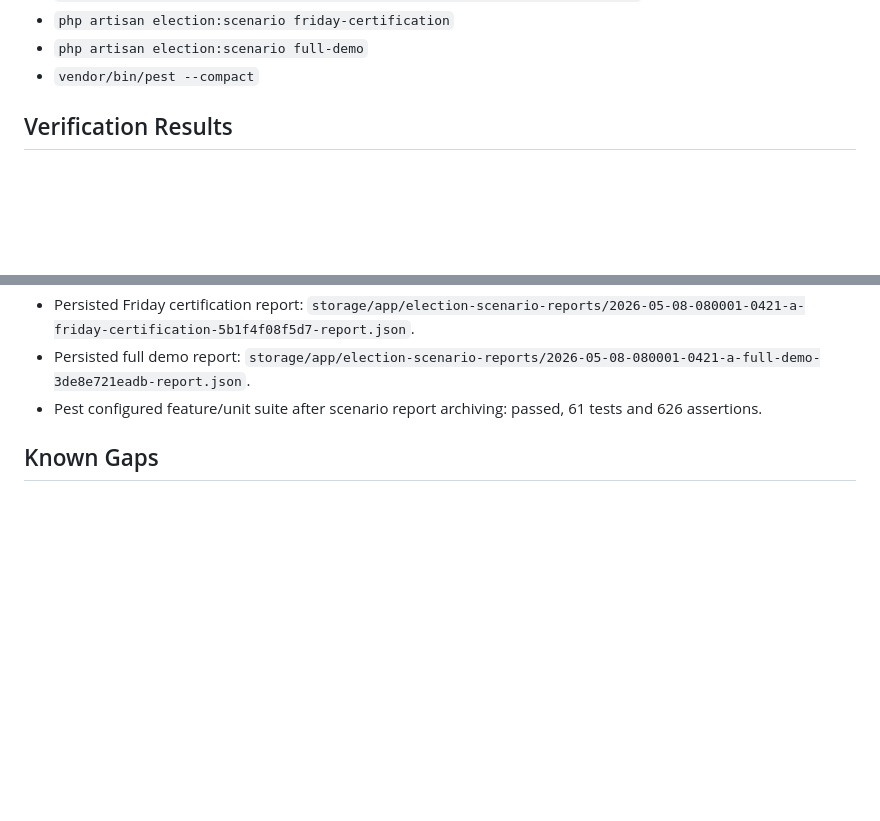
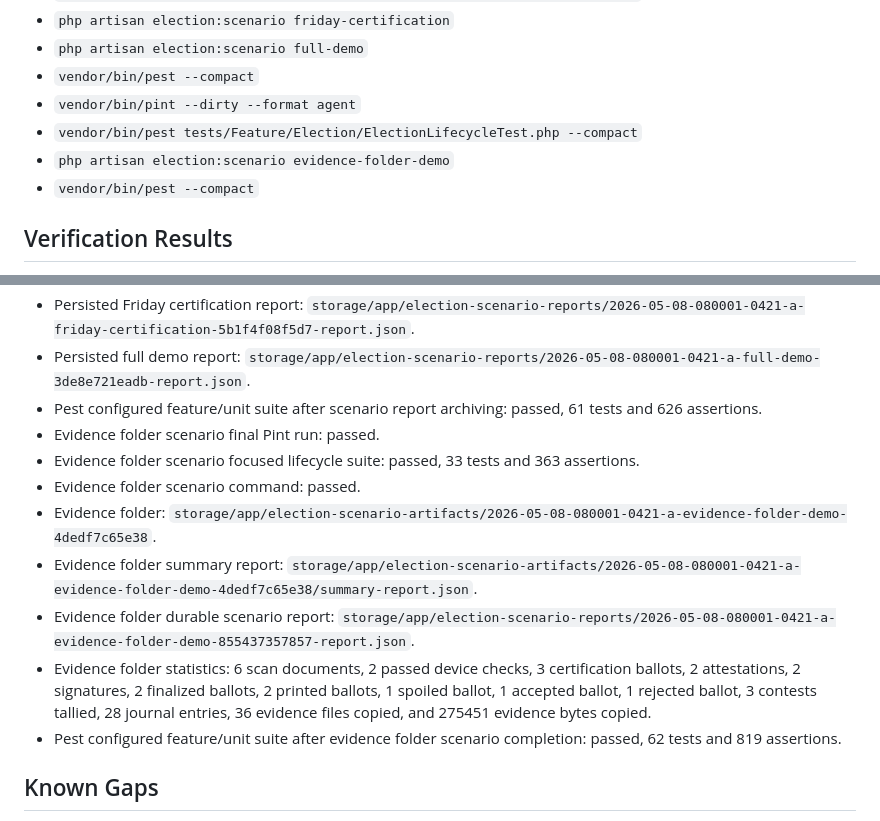
Before and after one commit to 3neti/aes, a Markdown page: docs/IMPLEMENTATION_STATUS.md, 2 parts joined by grey strips. Drawn GitHub-style; blank space fills up the shorter version.

```diff
--- a/docs/IMPLEMENTATION_STATUS.md
+++ b/docs/IMPLEMENTATION_STATUS.md
@@ -199,6 +199,10 @@
 - `php artisan election:scenario friday-certification`
 - `php artisan election:scenario full-demo`
 - `vendor/bin/pest --compact`
+- `vendor/bin/pint --dirty --format agent`
+- `vendor/bin/pest tests/Feature/Election/ElectionLifecycleTest.php --compact`
+- `php artisan election:scenario evidence-folder-demo`
+- `vendor/bin/pest --compact`
 
 ## Verification Results
 
@@ -245,6 +249,14 @@
 - Persisted Friday certification report: `storage/app/election-scenario-reports/2026-05-08-080001-0421-a-friday-certification-5b1f4f08f5d7-report.json`.
 - Persisted full demo report: `storage/app/election-scenario-reports/2026-05-08-080001-0421-a-full-demo-3de8e721eadb-report.json`.
 - Pest configured feature/unit suite after scenario report archiving: passed, 61 tests and 626 assertions.
+- Evidence folder scenario final Pint run: passed.
+- Evidence folder scenario focused lifecycle suite: passed, 33 tests and 363 assertions.
+- Evidence folder scenario command: passed.
+- Evidence folder: `storage/app/election-scenario-artifacts/2026-05-08-080001-0421-a-evidence-folder-demo-4dedf7c65e38`.
+- Evidence folder summary report: `storage/app/election-scenario-artifacts/2026-05-08-080001-0421-a-evidence-folder-demo-4dedf7c65e38/summary-report.json`.
+- Evidence folder durable scenario report: `storage/app/election-scenario-reports/2026-05-08-080001-0421-a-evidence-folder-demo-855437357857-report.json`.
+- Evidence folder statistics: 6 scan documents, 2 passed device checks, 3 certification ballots, 2 attestations, 2 signatures, 2 finalized ballots, 2 printed ballots, 1 spoiled ballot, 1 accepted ballot, 1 rejected ballot, 3 contests tallied, 28 journal entries, 36 evidence files copied, and 275451 evidence bytes copied.
+- Pest configured feature/unit suite after evidence folder scenario completion: passed, 62 tests and 819 assertions.
 
 ## Known Gaps
 
```
Also changed, not shown: docs/EVIDENCE_FOLDER_SCENARIO_COMPASS.md (+30 -3 lines).
